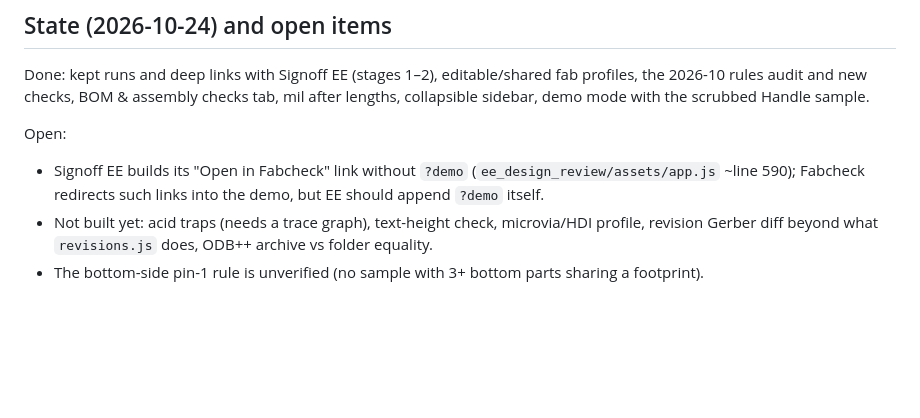
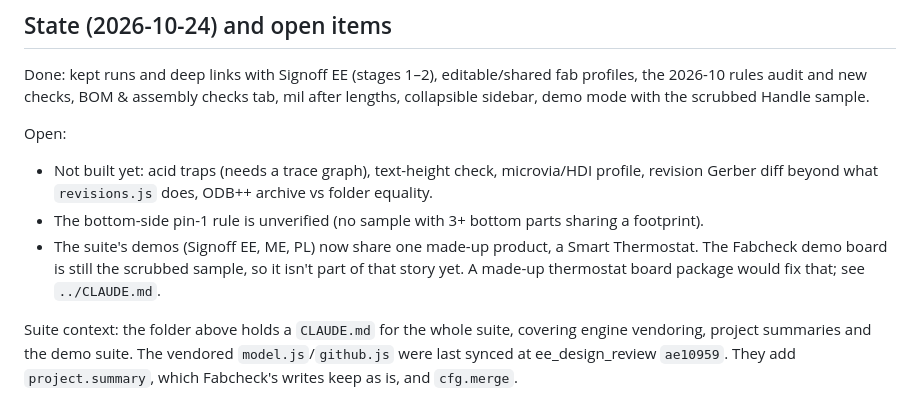
Before and after one commit to chrismessick-dpd/pcb_dfm, a Markdown page: CLAUDE.md, the part around the change. GitHub-like rendering; blank space fills up the shorter version.

Commit message:
CLAUDE.md: drop the fixed EE demo-link item; note the suite demo and vendored engine state
Co-Authored-By: Claude Opus 5.5 <noreply@anthropic.com>

```diff
--- a/CLAUDE.md
+++ b/CLAUDE.md
@@ -79,8 +79,14 @@ Done: kept runs and deep links with Signoff EE (stages 1–2), editable/shared f
 sidebar, demo mode with the scrubbed Handle sample.
 
 Open:
-- Signoff EE builds its "Open in Fabcheck" link without `?demo` (`ee_design_review/assets/app.js`
-  ~line 590); Fabcheck redirects such links into the demo, but EE should append `?demo` itself.
 - Not built yet: acid traps (needs a trace graph), text-height check, microvia/HDI profile, revision
   Gerber diff beyond what `revisions.js` does, ODB++ archive vs folder equality.
 - The bottom-side pin-1 rule is unverified (no sample with 3+ bottom parts sharing a footprint).
+- The suite's demos (Signoff EE, ME, PL) now share one made-up product, a Smart Thermostat. The
+  Fabcheck demo board is still the scrubbed sample, so it isn't part of that story yet. A made-up
+  thermostat board package would fix that; see `../CLAUDE.md`.
+
+Suite context: the folder above holds a `CLAUDE.md` for the whole suite, covering engine
+vendoring, project summaries and the demo suite. The vendored `model.js`/`github.js` were last
+synced at ee_design_review `ae10959`. They add `project.summary`, which Fabcheck's writes keep as
+is, and `cfg.merge`.
```
